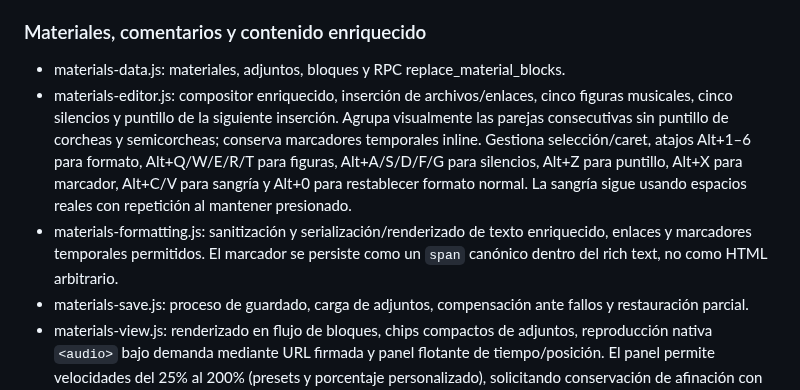
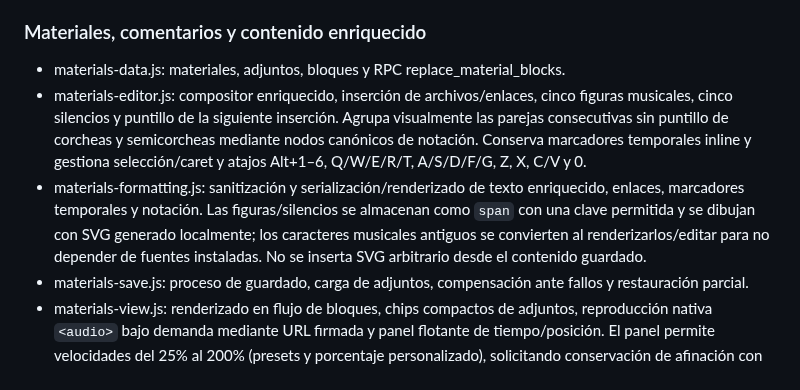
Before and after one commit to Teliu-p/BandaBase, a Markdown page: docs/architecture-map.md, the part around the change. Rendered like a GitHub page.

Commit message:
docs(architecture): document portable SVG notation handling

```diff
--- a/docs/architecture-map.md
+++ b/docs/architecture-map.md
@@ -58,8 +58,8 @@ La lista exacta y el orden final deben leerse directamente de index.html antes d
 ### Materiales, comentarios y contenido enriquecido
 
 - materials-data.js: materiales, adjuntos, bloques y RPC replace_material_blocks.
-- materials-editor.js: compositor enriquecido, inserción de archivos/enlaces, cinco figuras musicales, cinco silencios y puntillo de la siguiente inserción. Agrupa visualmente las parejas consecutivas sin puntillo de corcheas y semicorcheas; conserva marcadores temporales inline. Gestiona selección/caret, atajos Alt+1–6 para formato, Alt+Q/W/E/R/T para figuras, Alt+A/S/D/F/G para silencios, Alt+Z para puntillo, Alt+X para marcador, Alt+C/V para sangría y Alt+0 para restablecer formato normal. La sangría sigue usando espacios reales con repetición al mantener presionado.
-- materials-formatting.js: sanitización y serialización/renderizado de texto enriquecido, enlaces y marcadores temporales permitidos. El marcador se persiste como un `span` canónico dentro del rich text, no como HTML arbitrario.
+- materials-editor.js: compositor enriquecido, inserción de archivos/enlaces, cinco figuras musicales, cinco silencios y puntillo de la siguiente inserción. Agrupa visualmente las parejas consecutivas sin puntillo de corcheas y semicorcheas mediante nodos canónicos de notación. Conserva marcadores temporales inline y gestiona selección/caret y atajos Alt+1–6, Q/W/E/R/T, A/S/D/F/G, Z, X, C/V y 0.
+- materials-formatting.js: sanitización y serialización/renderizado de texto enriquecido, enlaces, marcadores temporales y notación. Las figuras/silencios se almacenan como `span` con una clave permitida y se dibujan con SVG generado localmente; los caracteres musicales antiguos se convierten al renderizarlos/editar para no depender de fuentes instaladas. No se inserta SVG arbitrario desde el contenido guardado.
 - materials-save.js: proceso de guardado, carga de adjuntos, compensación ante fallos y restauración parcial.
 - materials-view.js: renderizado en flujo de bloques, chips compactos de adjuntos, reproducción nativa `<audio>` bajo demanda mediante URL firmada y panel flotante de tiempo/posición. El panel permite velocidades del 25% al 200% (presets y porcentaje personalizado), solicitando conservación de afinación con `preservesPitch` y alias compatibles, y descarga de cada archivo de Materiales. Los marcadores posicionan todos los audios de la canción, incluso en Materiales plegados. El reloj de reproducción lo gestiona el navegador; la app no usa un temporizador propio para avanzar muestras de audio.
 - comments-data.js: comentarios de canción/generales, adjuntos, bloques, borrado y RPC replace_comment_blocks.
```
